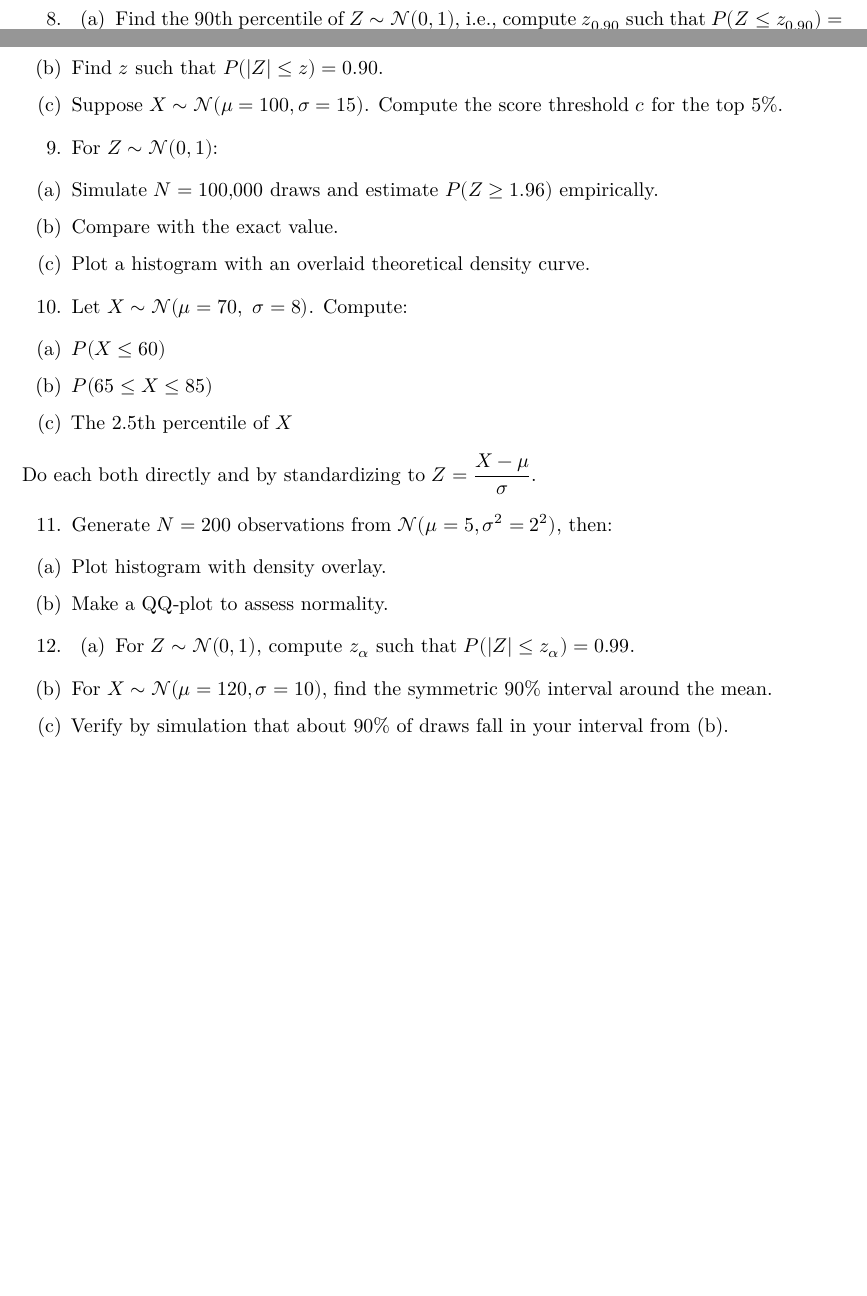
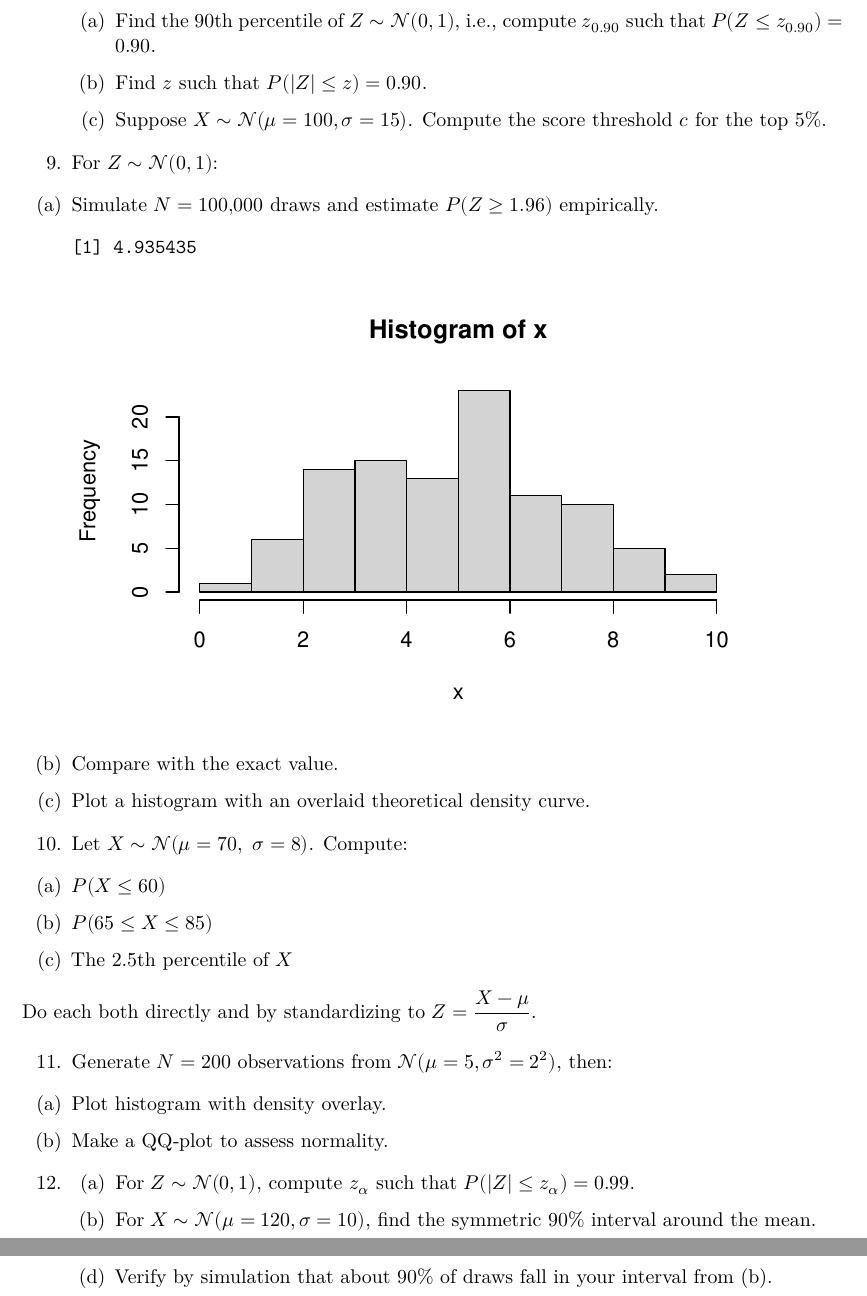
Before and after one commit to JSGC-ECI/APE2, a Quarto document (Talleres/Taller individual/WS1-APE2-a.qmd): two parts of pages 1 and 2 of 2 before the commit and two parts of pages 2 and 3 of 3 after it, joined at a grey line, cut so that both start at the same text, the shorter picture padded with empty space. Rendered offline with R 4.5, knitr and Pandoc in place of Quarto, then LaTeX, with nearby package versions; code that draws random numbers runs with fixed seeds of ours.

Commit message:
Organizacion

````diff
--- a/Talleres/Taller individual/WS1-APE2-a.qmd
+++ b/Talleres/Taller individual/WS1-APE2-a.qmd
@@ -60,9 +90,8 @@ Make a plot of the standard normal density on $x \in [-4,4]$ with the right tail
 (d) The central 95% probability $P(-z \le Z \le z)$ and the value of $z$ such that this equals $0.95$.
 
-8. (a) Find the 90th percentile of $Z \sim \mathcal N(0,1)$, i.e., compute $z_{0.90}$ such that $P(Z \le z_{0.90})=0.90$.
+    ```{r}
 
-(b) Find $z$ such that $P(|Z| \le z)=0.90$.
+    ```
 
-(c) Suppose $X \sim \mathcal N(\mu=100, \sigma=15)$. Compute the score threshold $c$ for the top 5%.
+<!-- -->
 
-9. For $Z \sim \mathcal N(0,1)$:
@@ -69,11 +100,50 @@ Make a plot of the standard normal density on $x \in [-4,4]$ with the right tail
+    (a) Find the 90th percentile of $Z \sim \mathcal N(0,1)$, i.e., compute $z_{0.90}$ such that $P(Z \le z_{0.90})=0.90$.
+
+        ```{r}
+
+        ```
+
+    (b) Find $z$ such that $P(|Z| \le z)=0.90$.
+
+        ```{r}
+
+        ```
+
+    (c) Suppose $X \sim \mathcal N(\mu=100, \sigma=15)$. Compute the score threshold $c$ for the top 5%.
+
+        ```{r}
+
+        ```
+
+9.  For $Z \sim \mathcal N(0,1)$:
+
+<!-- -->
 
 (a) Simulate $N=100{,}000$ draws and estimate $P(Z \ge 1.96)$ empirically.
 
+    ```{r}
+    x <- rnorm(100, 5, 2)
+    mean(x)
+    hist(x)
+    ```
+
 (b) Compare with the exact value.
+
+    ```{r}
+
+    ```
 
 (c) Plot a histogram with an overlaid theoretical density curve.
 
+    ```{r}
+
+    ```
+
+<!-- -->
+
 10. Let $X \sim \mathcal N(\mu=70,\ \sigma=8)$. Compute:
+
+<!-- -->
 
 (a) $P(X \le 60)$
 
@@ -80,17 +154,57 @@ Make a plot of the standard normal density on $x \in [-4,4]$ with the right tail
 (b) $P(65 \le X \le 85)$
 
+    ```{r}
+
+    ```
+
 (c) The 2.5th percentile of $X$
+
+    ```{r}
+
+    ```
 
 Do each both directly and by standardizing to $Z=\dfrac{X-\mu}{\sigma}$.
 
 11. Generate $N=200$ observations from $\mathcal N(\mu = 5, \sigma^2=2^2)$, then:
 
+    ```{r}
+
+    ```
+
+<!-- -->
+
 (a) Plot histogram with density overlay.
+
+    ```{r}
+
+    ```
 
 (b) Make a QQ‑plot to assess normality.
 
-12. (a) For $Z \sim \mathcal N(0,1)$, compute $z_\alpha$ such that $P(|Z| \le z_\alpha) = 0.99$.
+    ```{r}
 
-(b) For $X \sim \mathcal N(\mu = 120, \sigma=10)$, find the symmetric 90% interval around the mean.
+    ```
 
-(c) Verify by simulation that about 90% of draws fall in your interval from (b).
+<!-- -->
+
+12.
+
+    (a) For $Z \sim \mathcal N(0,1)$, compute $z_\alpha$ such that $P(|Z| \le z_\alpha) = 0.99$.
+
+        ```{r}
+
+        ```
+
+    (b) For $X \sim \mathcal N(\mu = 120, \sigma=10)$, find the symmetric 90% interval around the mean.
+
+    (c)
+
+        ```{r}
+
+        ```
+
+    (d) Verify by simulation that about 90% of draws fall in your interval from (b).
+
+        ```{r}
+
+        ```
````
Also changed, not shown: Ejercicios Clase/Primer Tercio/2.r (renamed from Ejercicios Clase/2.r), Ejercicios Clase/Primer Tercio/3.r (renamed from Ejercicios Clase/3.r), Ejercicios Clase/Primer Tercio/4.r (renamed from Ejercicios Clase/4.r), Ejercicios Clase/Primer Tercio/5.r (renamed from Ejercicios Clase/5.r), Ejercicios Clase/Primer Tercio/6.r (renamed from Ejercicios Clase/6.r), Talleres/Taller individual/WS1-APE2-a.tex (added), Talleres/Taller individual/WS1-APE2-a.qmd (62 more changed lines), 2 other files.
